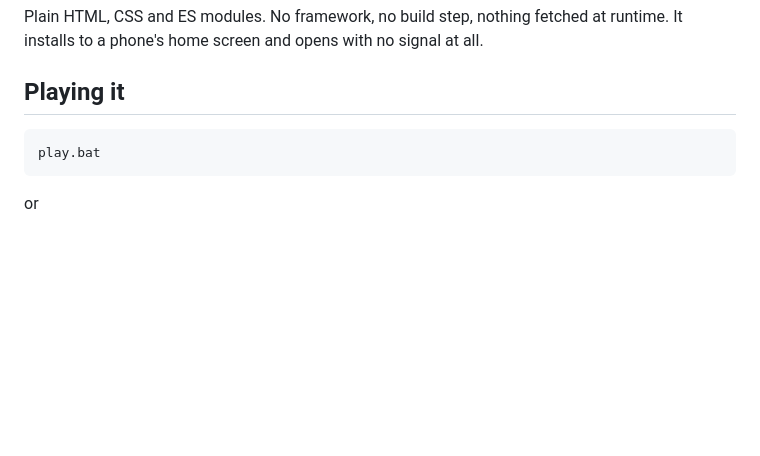
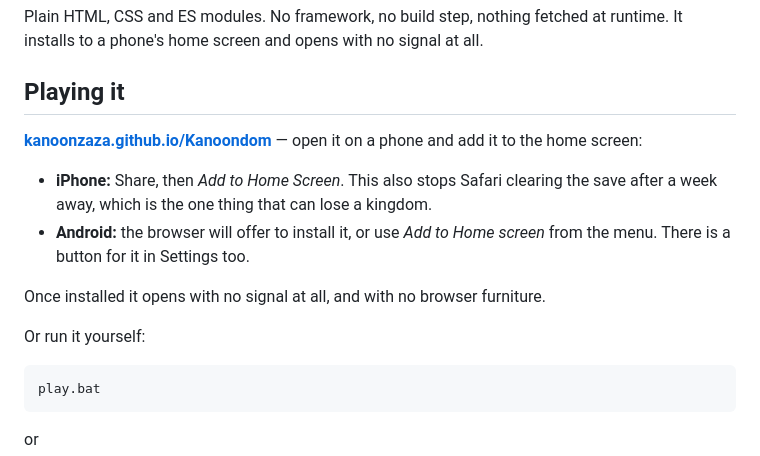
Before and after one commit to Kanoonzaza/Kanoondom, a Markdown page: README.md, the part around the change. GitHub-like rendering; blank space fills up the shorter version.

Commit message:
README: where to actually play it
Co-Authored-By: Claude Opus 5 <noreply@anthropic.com>

````diff
--- a/README.md
+++ b/README.md
@@ -16,6 +16,18 @@ Plain HTML, CSS and ES modules. No framework, no build step, nothing fetched at
 runtime. It installs to a phone's home screen and opens with no signal at all.
 
 ## Playing it
+
+**[kanoonzaza.github.io/Kanoondom](https://kanoonzaza.github.io/Kanoondom/)** — open it on a phone
+and add it to the home screen:
+
+- **iPhone:** Share, then *Add to Home Screen*. This also stops Safari clearing
+  the save after a week away, which is the one thing that can lose a kingdom.
+- **Android:** the browser will offer to install it, or use *Add to Home screen*
+  from the menu. There is a button for it in Settings too.
+
+Once installed it opens with no signal at all, and with no browser furniture.
+
+Or run it yourself:
 
 ```bash
 play.bat
````
